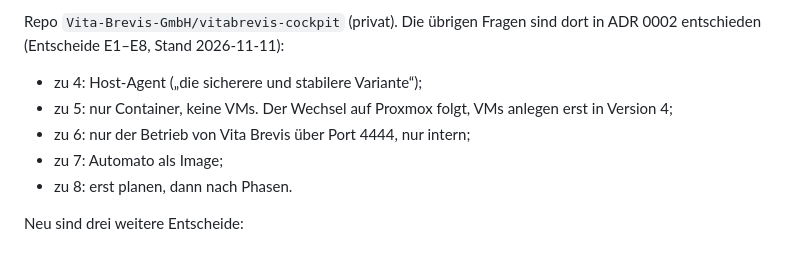
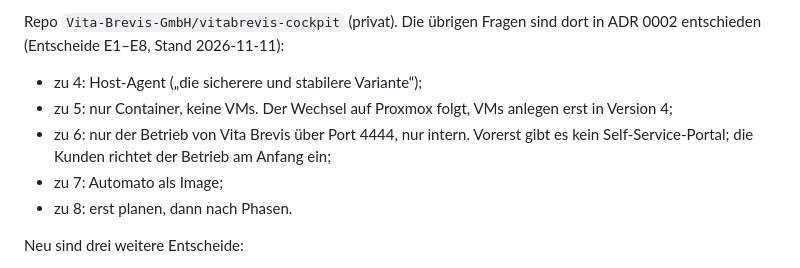
Before and after one commit to Vita-Brevis-GmbH/Automato, a Markdown page: docs/adr/0014-gemeinsames-cockpit-entwurf.md, the part around the change. GitHub-like rendering.

Commit message:
ADR 0014: kein Self-Service-Portal vorerst – Kunden richtet der Betrieb ein
Co-Authored-By: Claude Opus 5.5 <noreply@anthropic.com>
Claude-Session: https://claude.ai/code/session_012NpK6aAciVw8a6TVqY7pN5

```diff
--- a/docs/adr/0014-gemeinsames-cockpit-entwurf.md
+++ b/docs/adr/0014-gemeinsames-cockpit-entwurf.md
@@ -183,7 +183,8 @@ entschieden (Entscheide E1–E8, Stand 2026-11-11):
 
 - zu 4: Host-Agent („die sicherere und stabilere Variante“);
 - zu 5: nur Container, keine VMs. Der Wechsel auf Proxmox folgt, VMs anlegen erst in Version 4;
-- zu 6: nur der Betrieb von Vita Brevis über Port 4444, nur intern;
+- zu 6: nur der Betrieb von Vita Brevis über Port 4444, nur intern. Vorerst gibt es kein
+  Self-Service-Portal; die Kunden richtet der Betrieb am Anfang ein;
 - zu 7: Automato als Image;
 - zu 8: erst planen, dann nach Phasen.
 
```
